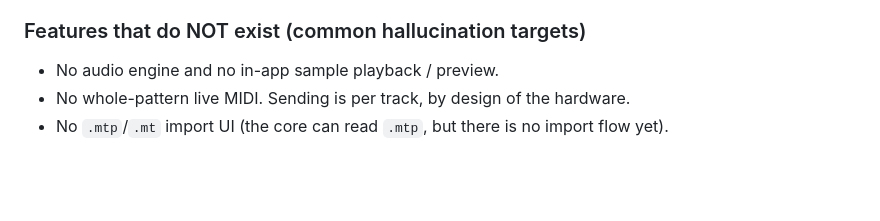
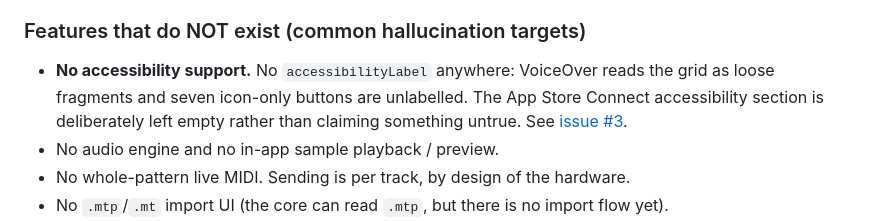
Before and after one commit to JarlLyng/patternaut, a Markdown page: CLAUDE.md, the part around the change. GitHub-like rendering; blank space fills up the shorter version.

Commit message:
Record that accessibility is missing, not forgotten
Co-Authored-By: Claude Opus 5 <noreply@anthropic.com>

```diff
--- a/CLAUDE.md
+++ b/CLAUDE.md
@@ -68,6 +68,10 @@ Before any audience/positioning/pricing/marketing or public-copy work, read that
   log panel with copy (categories: export, samples, app).
 
 ### Features that do NOT exist (common hallucination targets)
+- **No accessibility support.** No `accessibilityLabel` anywhere: VoiceOver reads the grid as
+  loose fragments and seven icon-only buttons are unlabelled. The App Store Connect accessibility
+  section is deliberately left empty rather than claiming something untrue. See
+  [issue #3](https://github.com/JarlLyng/patternaut/issues/3).
 - No audio engine and no in-app sample playback / preview.
 - No whole-pattern live MIDI. Sending is per track, by design of the hardware.
 - No `.mtp`/`.mt` import UI (the core can read `.mtp`, but there is no import flow yet).
```
